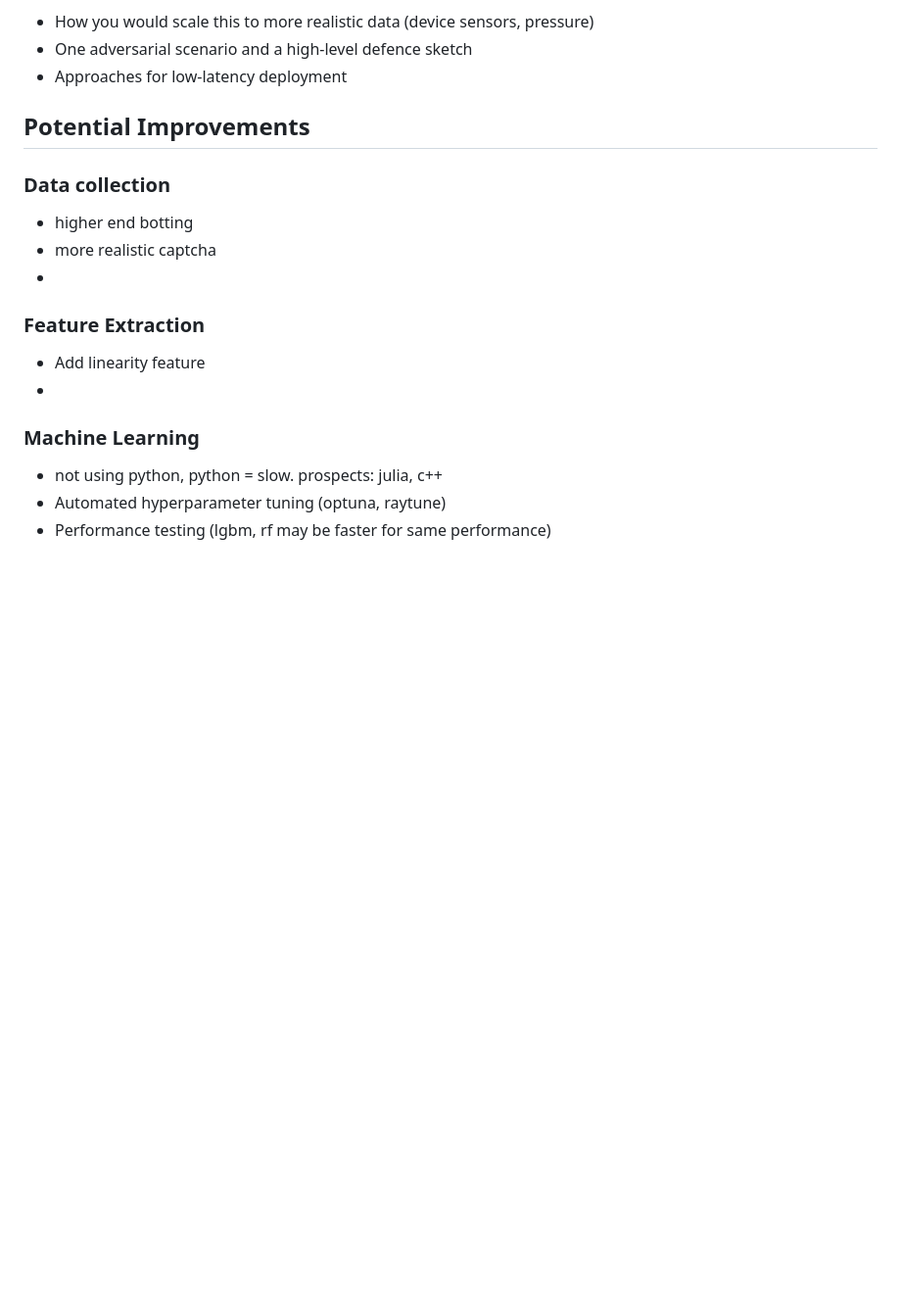
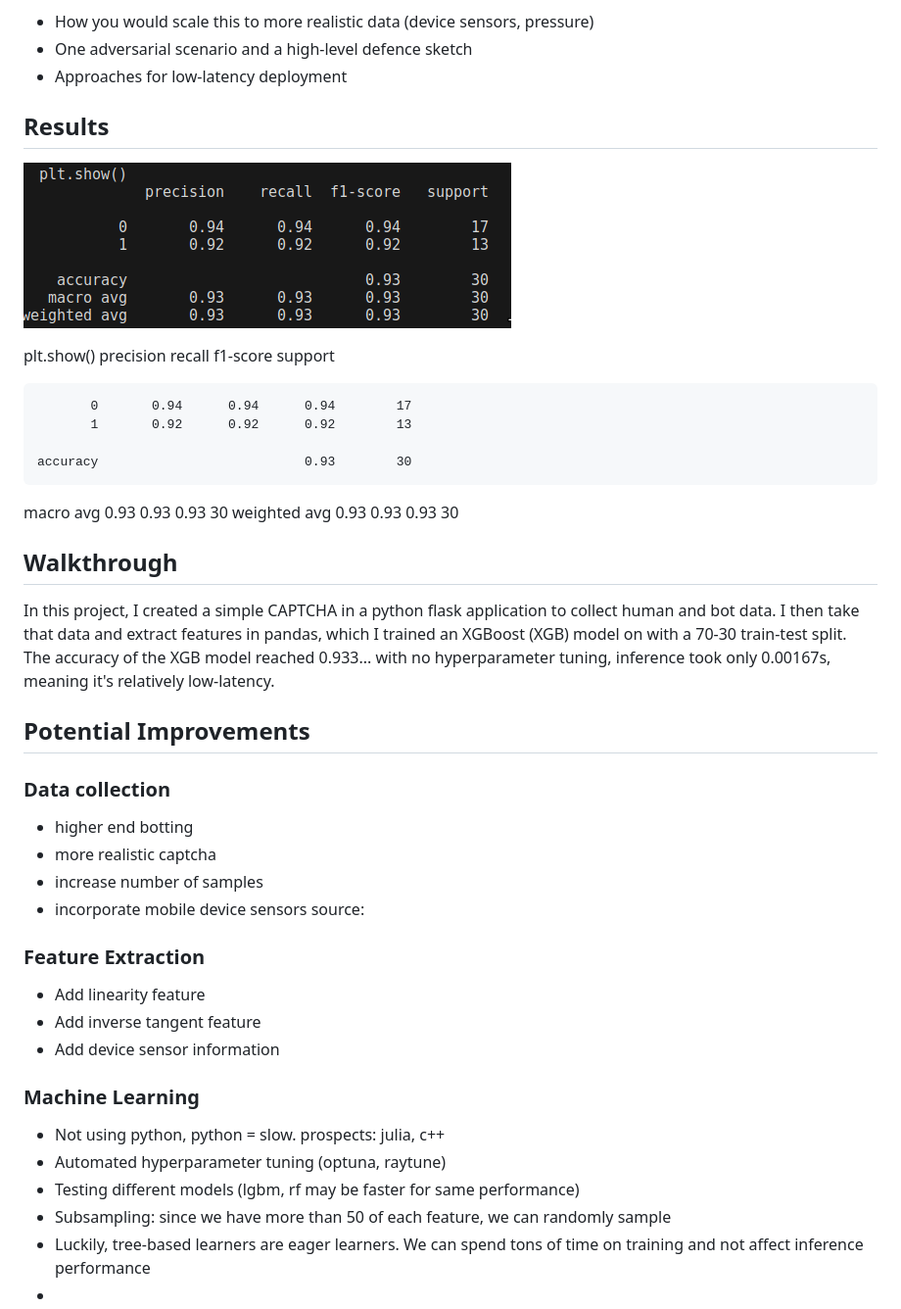
Before and after one commit to theJavin/Anomaly_Dectection, a Markdown page: writeup.md, the part around the change. Shown: that part at 98% size. Drawn GitHub-style; pictures changed too: image.png (added); blank space fills up the shorter version.

Commit message:
updated writeup and added timing to ml

```diff
--- a/writeup.md
+++ b/writeup.md
@@ -14,22 +14,44 @@ In a single page, outline:
 - Approaches for low‑latency deployment
 
 
+## Results
 
+![alt text](image.png)
+
+
+  plt.show()
+              precision    recall  f1-score   support
+
+           0       0.94      0.94      0.94        17
+           1       0.92      0.92      0.92        13
+
+    accuracy                           0.93        30
+   macro avg       0.93      0.93      0.93        30
+weighted avg       0.93      0.93      0.93        30
+
+
+## Walkthrough
+
+In this project, I created a simple CAPTCHA in a python flask application to collect human and bot data. I then take that data and extract features in pandas, which I trained an XGBoost (XGB) model on with a 70-30 train-test split. The accuracy of the XGB model reached 0.933... with no hyperparameter tuning, inference took only 0.00167s, meaning it's relatively low-latency.
 
 
 ## Potential Improvements
 
-
 ### Data collection
 - higher end botting
 - more realistic captcha
--
+- increase number of samples
+- incorporate mobile device sensors source:
 
 ### Feature Extraction
 - Add linearity feature
--
+- Add inverse tangent feature
+- Add device sensor information
 
 ### Machine Learning
-- not using python, python = slow. prospects: julia, c++
+- Not using python, python = slow. prospects: julia, c++
 - Automated hyperparameter tuning (optuna, raytune)
-- Performance testing (lgbm, rf may be faster for same performance)
+- Testing different models (lgbm, rf may be faster for same performance)
+- Subsampling: since we have more than 50 of each feature, we can randomly sample
+- Luckily, tree-based learners are eager learners. We can spend tons of time on training and not affect inference performance
+-
```
Also changed, not shown: 1 other file.
